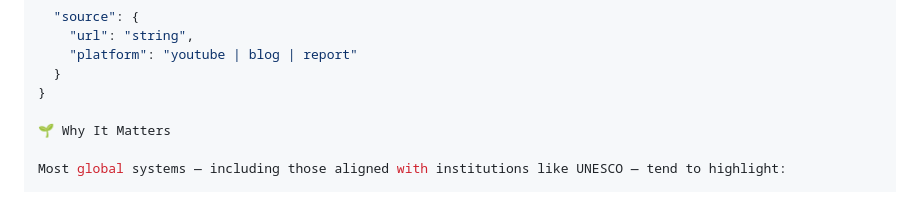
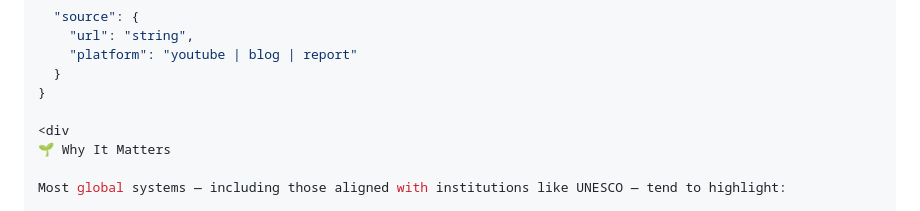
Before and after one commit to AnggaConni/GSI-Radar, a Markdown page: README.md, the part around the change. Rendered like a GitHub page.

```diff
--- a/README.md
+++ b/README.md
@@ -148,6 +148,7 @@ Each discovered innovation is enriched into a structured record:
   }
 }
 
+<div
 🌱 Why It Matters
 
 Most global systems — including those aligned with institutions like UNESCO — tend to highlight:
```
